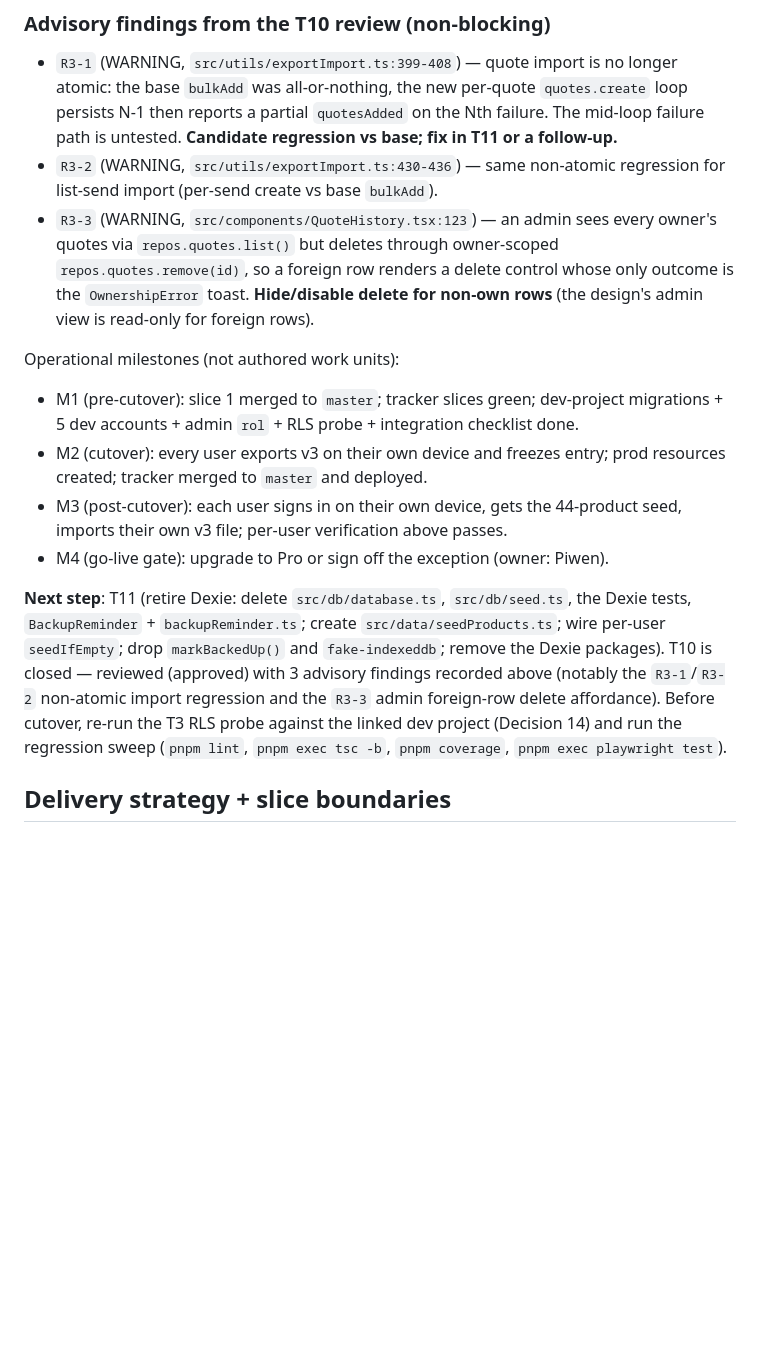
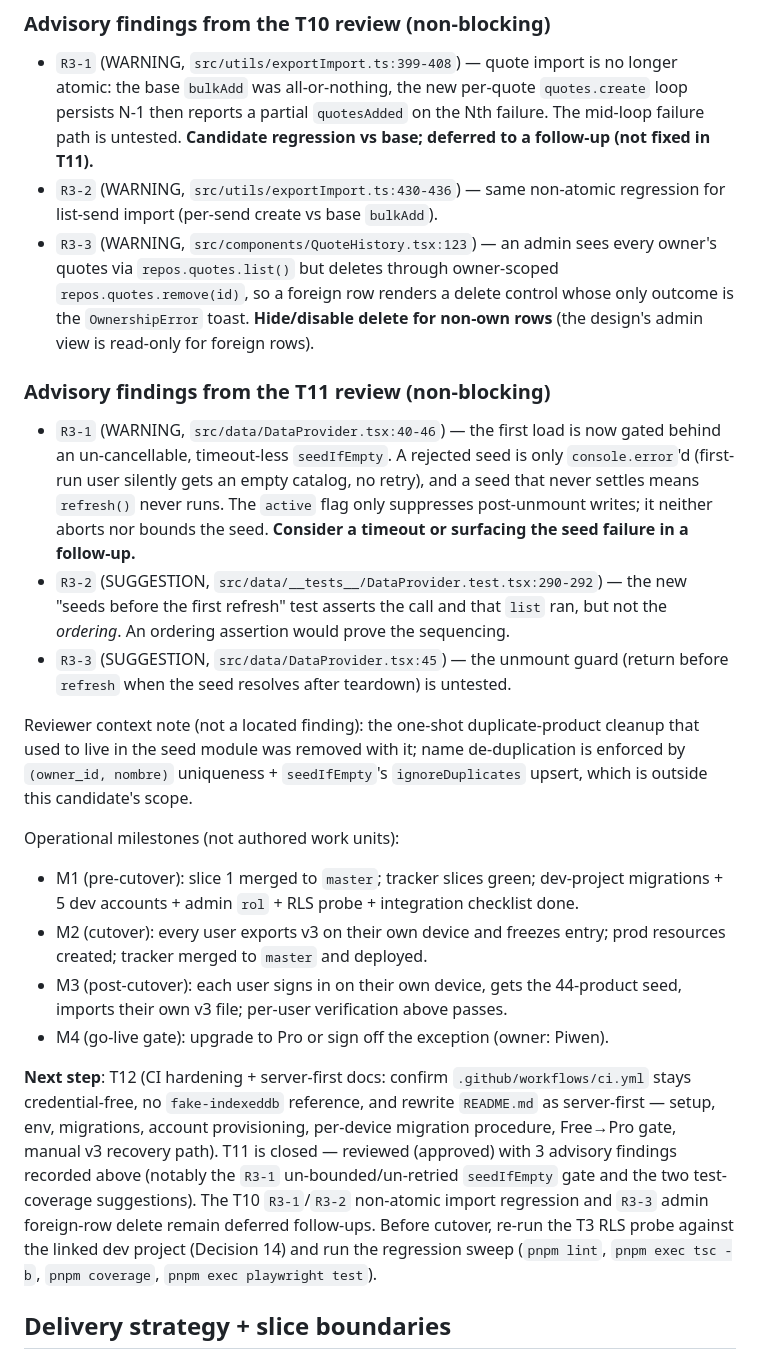
Before and after one commit to Piwen99/produclist-pwa, a Markdown page: odd/tasks/phase-1-supabase-migration.md, the part around one of its changes. GitHub-like rendering; blank space fills up the shorter version.

Commit message:
chore(odd): record T11 work-unit commit

```diff
--- a/odd/tasks/phase-1-supabase-migration.md
+++ b/odd/tasks/phase-1-supabase-migration.md
@@ -820,8 +820,8 @@ work, never as a reason to re-review this candidate.
 - `R3-1` (WARNING, `src/utils/exportImport.ts:399-408`) — quote import is no longer
   atomic: the base `bulkAdd` was all-or-nothing, the new per-quote `quotes.create`
   loop persists N-1 then reports a partial `quotesAdded` on the Nth failure. The
-  mid-loop failure path is untested. **Candidate regression vs base; fix in T11 or a
-  follow-up.**
+  mid-loop failure path is untested. **Candidate regression vs base; deferred to a
+  follow-up (not fixed in T11).**
 - `R3-2` (WARNING, `src/utils/exportImport.ts:430-436`) — same non-atomic regression
   for list-send import (per-send create vs base `bulkAdd`).
 - `R3-3` (WARNING, `src/components/QuoteHistory.tsx:123`) — an admin sees every
@@ -829,6 +829,25 @@ work, never as a reason to re-review this candidate.
   `repos.quotes.remove(id)`, so a foreign row renders a delete control whose only
   outcome is the `OwnershipError` toast. **Hide/disable delete for non-own rows**
   (the design's admin view is read-only for foreign rows).
+
+### Advisory findings from the T11 review (non-blocking)
+
+- `R3-1` (WARNING, `src/data/DataProvider.tsx:40-46`) — the first load is now gated
+  behind an un-cancellable, timeout-less `seedIfEmpty`. A rejected seed is only
+  `console.error`'d (first-run user silently gets an empty catalog, no retry), and a
+  seed that never settles means `refresh()` never runs. The `active` flag only
+  suppresses post-unmount writes; it neither aborts nor bounds the seed. **Consider a
+  timeout or surfacing the seed failure in a follow-up.**
+- `R3-2` (SUGGESTION, `src/data/__tests__/DataProvider.test.tsx:290-292`) — the new
+  "seeds before the first refresh" test asserts the call and that `list` ran, but not
+  the *ordering*. An ordering assertion would prove the sequencing.
+- `R3-3` (SUGGESTION, `src/data/DataProvider.tsx:45`) — the unmount guard (return
+  before `refresh` when the seed resolves after teardown) is untested.
+
+Reviewer context note (not a located finding): the one-shot duplicate-product cleanup
+that used to live in the seed module was removed with it; name de-duplication is
+enforced by `(owner_id, nombre)` uniqueness + `seedIfEmpty`'s `ignoreDuplicates`
+upsert, which is outside this candidate's scope.
 
 Operational milestones (not authored work units):
 
@@ -840,14 +859,16 @@ Operational milestones (not authored work units):
   seed, imports their own v3 file; per-user verification above passes.
 - M4 (go-live gate): upgrade to Pro or sign off the exception (owner: Piwen).
 
-**Next step**: T11 (retire Dexie: delete `src/db/database.ts`, `src/db/seed.ts`, the
-Dexie tests, `BackupReminder` + `backupReminder.ts`; create `src/data/seedProducts.ts`;
-wire per-user `seedIfEmpty`; drop `markBackedUp()` and `fake-indexeddb`; remove the
-Dexie packages). T10 is closed — reviewed (approved) with 3 advisory findings recorded
-above (notably the `R3-1`/`R3-2` non-atomic import regression and the `R3-3` admin
-foreign-row delete affordance). Before cutover, re-run the T3 RLS probe against the
-linked dev project (Decision 14) and run the regression sweep (`pnpm lint`,
-`pnpm exec tsc -b`, `pnpm coverage`, `pnpm exec playwright test`).
+**Next step**: T12 (CI hardening + server-first docs: confirm `.github/workflows/ci.yml`
+stays credential-free, no `fake-indexeddb` reference, and rewrite `README.md` as
+server-first — setup, env, migrations, account provisioning, per-device migration
+procedure, Free→Pro gate, manual v3 recovery path). T11 is closed — reviewed (approved)
+with 3 advisory findings recorded above (notably the `R3-1` un-bounded/un-retried
+`seedIfEmpty` gate and the two test-coverage suggestions). The T10 `R3-1`/`R3-2`
+non-atomic import regression and `R3-3` admin foreign-row delete remain deferred
+follow-ups. Before cutover, re-run the T3 RLS probe against the linked dev project
+(Decision 14) and run the regression sweep (`pnpm lint`, `pnpm exec tsc -b`,
+`pnpm coverage`, `pnpm exec playwright test`).
 
 ## Delivery strategy + slice boundaries
 
```
Also changed, not shown: other parts of odd/tasks/phase-1-supabase-migration.md (+1 -1 lines).
